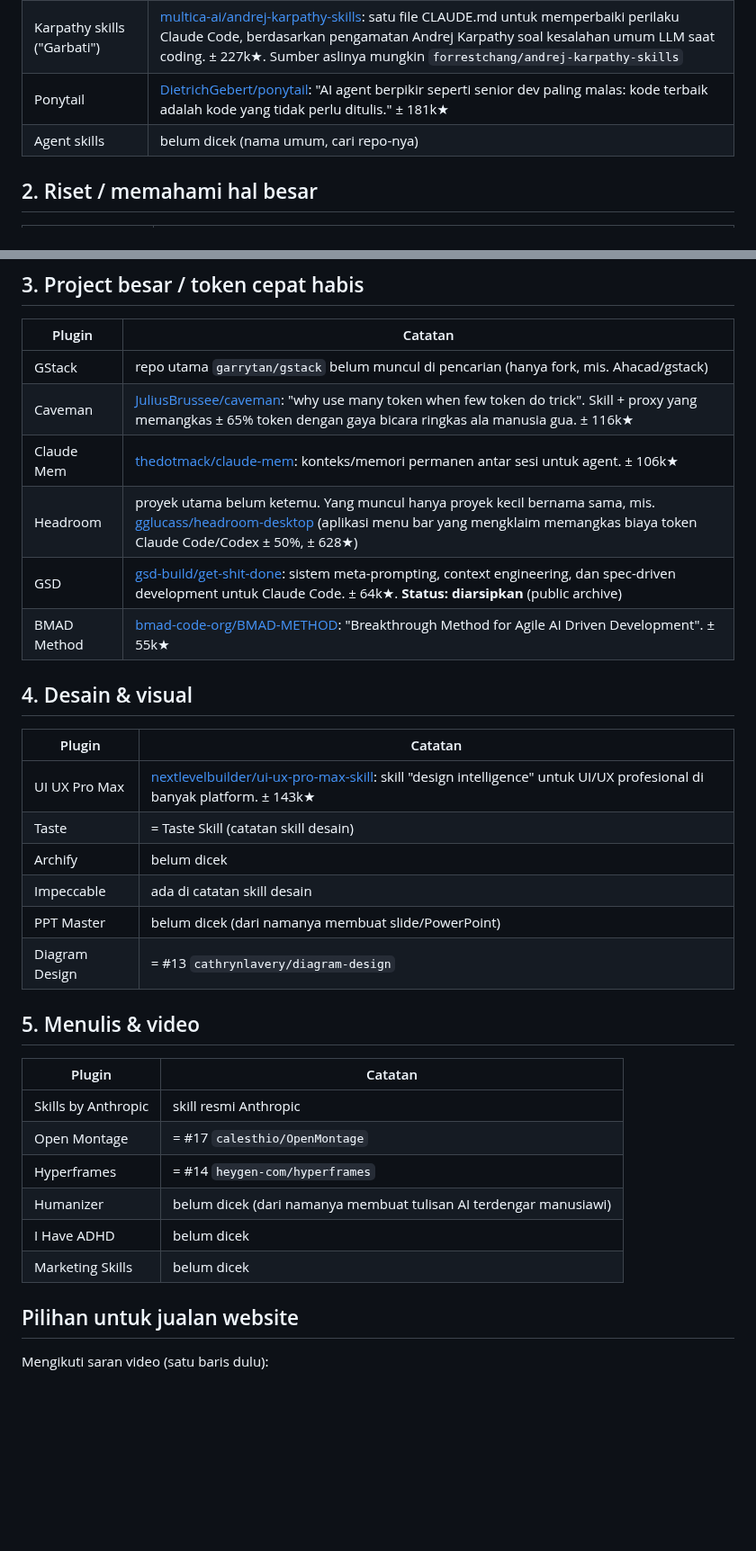
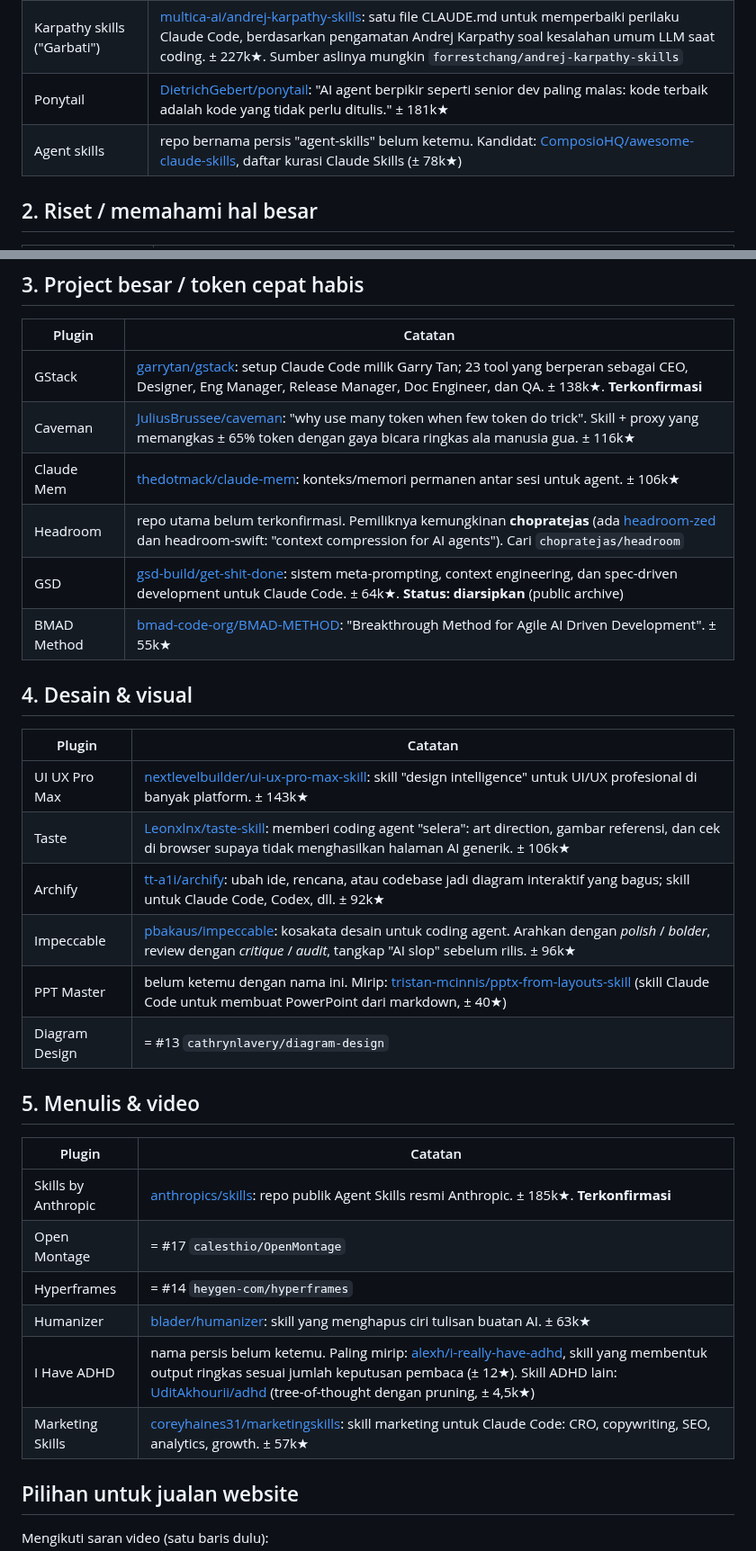
Before and after one commit to trayahydro/test-1, a Markdown page: catatan/Simpanan Tools AI/30 Plugin Claude Terbaik per Peran.md, 2 parts joined by grey strips. Shown at 90% size. GitHub-like rendering; blank space fills up the shorter version.

Commit message:
Catatan 30 plugin: link repo batch 3-4
Co-Authored-By: Claude Opus 5.5 <noreply@anthropic.com>
Claude-Session: https://claude.ai/code/session_0119d867hLWxkjjgTchWpvkD

```diff
--- a/catatan/Simpanan Tools AI/30 Plugin Claude Terbaik per Peran.md
+++ b/catatan/Simpanan Tools AI/30 Plugin Claude Terbaik per Peran.md
@@ -23,7 +23,7 @@ Nama ditulis sesuai **transkrip suara**, jadi beberapa mungkin salah dengar. Yan
 | ECC | Everything Claude Code. Terlihat: [WorldFlowAI/everything-claude-code](https://github.com/WorldFlowAI/everything-claude-code), toolkit agents/commands/skills/rules/hooks, ± 5,6k★. Ada juga rujukan ke `affaan-m/ECC` (belum dicek) |
 | Karpathy skills ("Garbati") | [multica-ai/andrej-karpathy-skills](https://github.com/multica-ai/andrej-karpathy-skills): satu file CLAUDE.md untuk memperbaiki perilaku Claude Code, berdasarkan pengamatan Andrej Karpathy soal kesalahan umum LLM saat coding. ± 227k★. Sumber aslinya mungkin `forrestchang/andrej-karpathy-skills` |
 | Ponytail | [DietrichGebert/ponytail](https://github.com/DietrichGebert/ponytail): "AI agent berpikir seperti senior dev paling malas: kode terbaik adalah kode yang tidak perlu ditulis." ± 181k★ |
-| Agent skills | belum dicek (nama umum, cari repo-nya) |
+| Agent skills | repo bernama persis "agent-skills" belum ketemu. Kandidat: [ComposioHQ/awesome-claude-skills](https://github.com/ComposioHQ/awesome-claude-skills), daftar kurasi Claude Skills (± 78k★) |
 
 ## 2. Riset / memahami hal besar
 | Plugin | Catatan |
@@ -38,10 +38,10 @@ Nama ditulis sesuai **transkrip suara**, jadi beberapa mungkin salah dengar. Yan
 ## 3. Project besar / token cepat habis
 | Plugin | Catatan |
 |---|---|
-| GStack | repo utama `garrytan/gstack` belum muncul di pencarian (hanya fork, mis. Ahacad/gstack) |
+| GStack | [garrytan/gstack](https://github.com/garrytan/gstack): setup Claude Code milik Garry Tan; 23 tool yang berperan sebagai CEO, Designer, Eng Manager, Release Manager, Doc Engineer, dan QA. ± 138k★. **Terkonfirmasi** |
 | Caveman | [JuliusBrussee/caveman](https://github.com/JuliusBrussee/caveman): "why use many token when few token do trick". Skill + proxy yang memangkas ± 65% token dengan gaya bicara ringkas ala manusia gua. ± 116k★ |
 | Claude Mem | [thedotmack/claude-mem](https://github.com/thedotmack/claude-mem): konteks/memori permanen antar sesi untuk agent. ± 106k★ |
-| Headroom | proyek utama belum ketemu. Yang muncul hanya proyek kecil bernama sama, mis. [gglucass/headroom-desktop](https://github.com/gglucass/headroom-desktop) (aplikasi menu bar yang mengklaim memangkas biaya token Claude Code/Codex ± 50%, ± 628★) |
+| Headroom | repo utama belum terkonfirmasi. Pemiliknya kemungkinan **chopratejas** (ada [headroom-zed](https://github.com/chopratejas/headroom-zed) dan headroom-swift: "context compression for AI agents"). Cari `chopratejas/headroom` |
 | GSD | [gsd-build/get-shit-done](https://github.com/gsd-build/get-shit-done): sistem meta-prompting, context engineering, dan spec-driven development untuk Claude Code. ± 64k★. **Status: diarsipkan** (public archive) |
 | BMAD Method | [bmad-code-org/BMAD-METHOD](https://github.com/bmad-code-org/BMAD-METHOD): "Breakthrough Method for Agile AI Driven Development". ± 55k★ |
 
@@ -49,21 +49,21 @@ Nama ditulis sesuai **transkrip suara**, jadi beberapa mungkin salah dengar. Yan
 | Plugin | Catatan |
 |---|---|
 | UI UX Pro Max | [nextlevelbuilder/ui-ux-pro-max-skill](https://github.com/nextlevelbuilder/ui-ux-pro-max-skill): skill "design intelligence" untuk UI/UX profesional di banyak platform. ± 143k★ |
-| Taste | = Taste Skill (catatan skill desain) |
-| Archify | belum dicek |
-| Impeccable | ada di catatan skill desain |
-| PPT Master | belum dicek (dari namanya membuat slide/PowerPoint) |
+| Taste | [Leonxlnx/taste-skill](https://github.com/Leonxlnx/taste-skill): memberi coding agent "selera": art direction, gambar referensi, dan cek di browser supaya tidak menghasilkan halaman AI generik. ± 106k★ |
+| Archify | [tt-a1i/archify](https://github.com/tt-a1i/archify): ubah ide, rencana, atau codebase jadi diagram interaktif yang bagus; skill untuk Claude Code, Codex, dll. ± 92k★ |
+| Impeccable | [pbakaus/impeccable](https://github.com/pbakaus/impeccable): kosakata desain untuk coding agent. Arahkan dengan *polish* / *bolder*, review dengan *critique* / *audit*, tangkap "AI slop" sebelum rilis. ± 96k★ |
+| PPT Master | belum ketemu dengan nama ini. Mirip: [tristan-mcinnis/pptx-from-layouts-skill](https://github.com/tristan-mcinnis/pptx-from-layouts-skill) (skill Claude Code untuk membuat PowerPoint dari markdown, ± 40★) |
 | Diagram Design | = #13 `cathrynlavery/diagram-design` |
 
 ## 5. Menulis & video
 | Plugin | Catatan |
 |---|---|
-| Skills by Anthropic | skill resmi Anthropic |
+| Skills by Anthropic | [anthropics/skills](https://github.com/anthropics/skills): repo publik Agent Skills resmi Anthropic. ± 185k★. **Terkonfirmasi** |
 | Open Montage | = #17 `calesthio/OpenMontage` |
 | Hyperframes | = #14 `heygen-com/hyperframes` |
-| Humanizer | belum dicek (dari namanya membuat tulisan AI terdengar manusiawi) |
-| I Have ADHD | belum dicek |
-| Marketing Skills | belum dicek |
+| Humanizer | [blader/humanizer](https://github.com/blader/humanizer): skill yang menghapus ciri tulisan buatan AI. ± 63k★ |
+| I Have ADHD | nama persis belum ketemu. Paling mirip: [alexh/i-really-have-adhd](https://github.com/alexh/i-really-have-adhd), skill yang membentuk output ringkas sesuai jumlah keputusan pembaca (± 12★). Skill ADHD lain: [UditAkhourii/adhd](https://github.com/UditAkhourii/adhd) (tree-of-thought dengan pruning, ± 4,5k★) |
+| Marketing Skills | [coreyhaines31/marketingskills](https://github.com/coreyhaines31/marketingskills): skill marketing untuk Claude Code: CRO, copywriting, SEO, analytics, growth. ± 57k★ |
 
 ## Pilihan untuk jualan website
 Mengikuti saran video (satu baris dulu):
```
